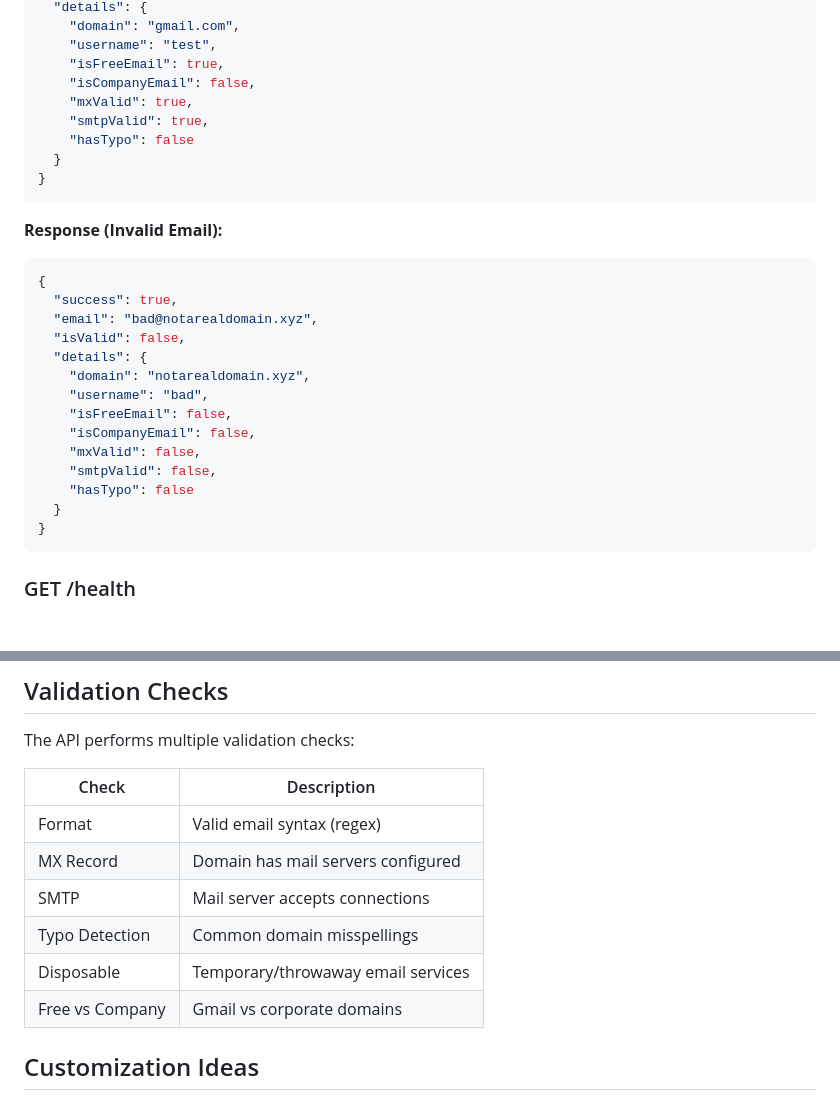
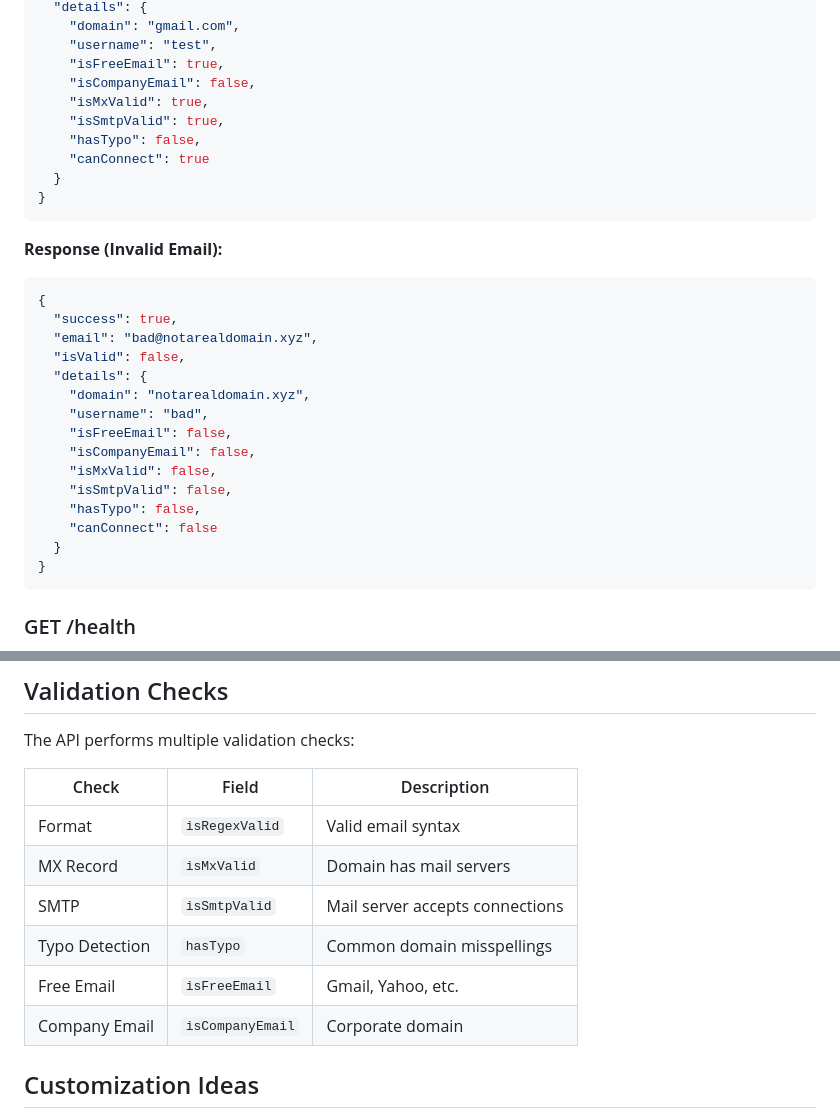
Before and after one commit to apiverve/email-validator-node-tutorial, a Markdown page: README.md, 2 parts joined by grey strips. Drawn GitHub-style; blank space fills up the shorter version.

Commit message:
Initial commit

````diff
--- a/README.md
+++ b/README.md
@@ -107,9 +107,10 @@ Validates an email address and returns detailed information.
     "username": "test",
     "isFreeEmail": true,
     "isCompanyEmail": false,
-    "mxValid": true,
-    "smtpValid": true,
-    "hasTypo": false
+    "isMxValid": true,
+    "isSmtpValid": true,
+    "hasTypo": false,
+    "canConnect": true
   }
 }
 ```
@@ -126,9 +127,10 @@ Validates an email address and returns detailed information.
     "username": "bad",
     "isFreeEmail": false,
     "isCompanyEmail": false,
-    "mxValid": false,
-    "smtpValid": false,
-    "hasTypo": false
+    "isMxValid": false,
+    "isSmtpValid": false,
+    "hasTypo": false,
+    "canConnect": false
   }
 }
 ```
@@ -159,14 +161,14 @@ Email validation is essential for:
 
 The API performs multiple validation checks:
 
-| Check | Description |
-|-------|-------------|
-| Format | Valid email syntax (regex) |
-| MX Record | Domain has mail servers configured |
-| SMTP | Mail server accepts connections |
-| Typo Detection | Common domain misspellings |
-| Disposable | Temporary/throwaway email services |
-| Free vs Company | Gmail vs corporate domains |
+| Check | Field | Description |
+|-------|-------|-------------|
+| Format | `isRegexValid` | Valid email syntax |
+| MX Record | `isMxValid` | Domain has mail servers |
+| SMTP | `isSmtpValid` | Mail server accepts connections |
+| Typo Detection | `hasTypo` | Common domain misspellings |
+| Free Email | `isFreeEmail` | Gmail, Yahoo, etc. |
+| Company Email | `isCompanyEmail` | Corporate domain |
 
 ## Customization Ideas
 
````
